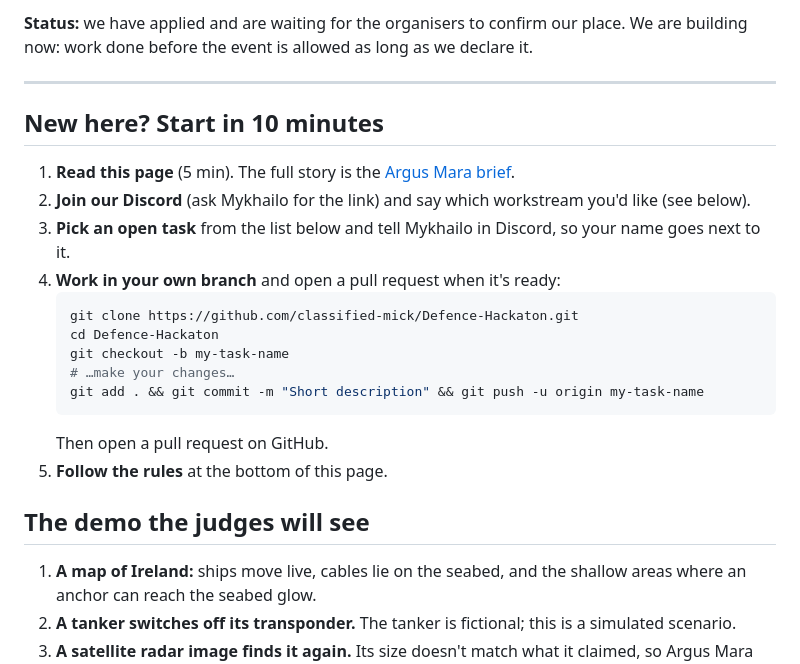
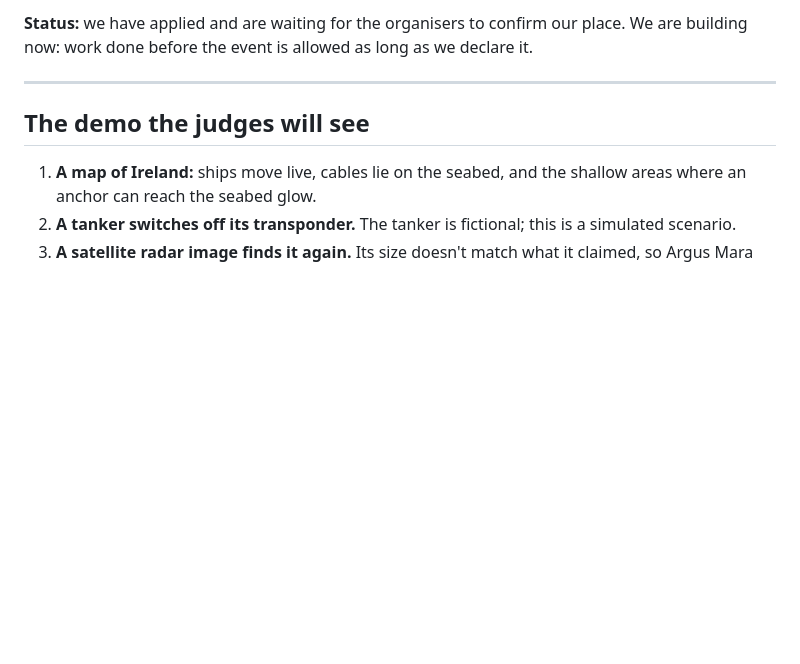
Before and after one commit to Marwan-verse/Argus-Mara-EUDIS, a Markdown page: README.md, the part around the change. GitHub-like rendering; blank space fills up the shorter version.

````diff
--- a/README.md
+++ b/README.md
@@ -15,22 +15,6 @@
 **Status:** we have applied and are waiting for the organisers to confirm our place. We are building now: work done before the event is allowed as long as we declare it.
 
 ---
-
-## New here? Start in 10 minutes
-
-1. **Read this page** (5 min). The full story is the [Argus Mara brief](docs/02-ideas.md).
-2. **Join our Discord** (ask Mykhailo for the link) and say which workstream you'd like (see below).
-3. **Pick an open task** from the list below and tell Mykhailo in Discord, so your name goes next to it.
-4. **Work in your own branch** and open a pull request when it's ready:
-   ```bash
-   git clone https://github.com/classified-mick/Defence-Hackaton.git
-   cd Defence-Hackaton
-   git checkout -b my-task-name
-   # …make your changes…
-   git add . && git commit -m "Short description" && git push -u origin my-task-name
-   ```
-   Then open a pull request on GitHub.
-5. **Follow the rules** at the bottom of this page.
 
 ## The demo the judges will see
 
````
